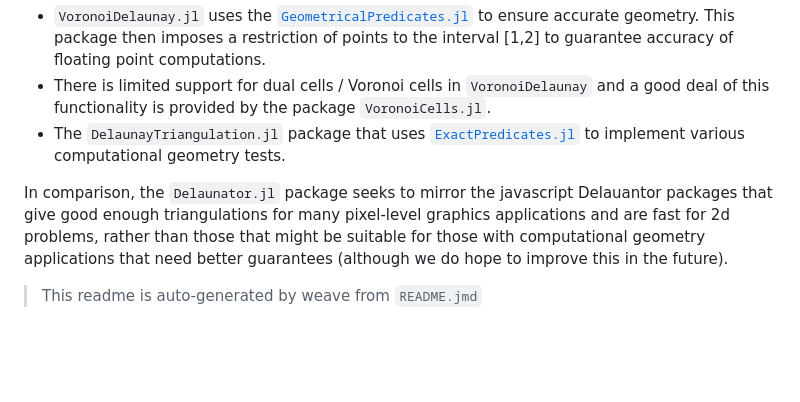
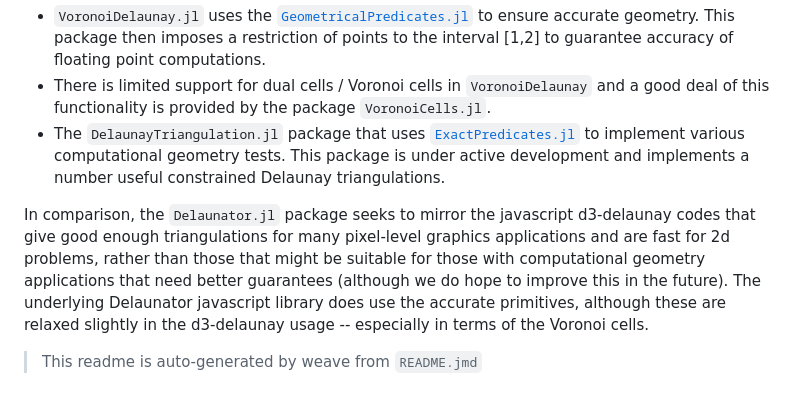
Before and after one commit to JuliaGeometry/Delaunator.jl, a Markdown page: README.md, the part around the change printed below. Rendered like a GitHub page; blank space fills up the shorter version.

```diff
--- a/README.md
+++ b/README.md
@@ -197,11 +197,14 @@ of floating point computations.
 a good deal of this functionality is provided by the package `VoronoiCells.jl`.
 - The `DelaunayTriangulation.jl` package that
 uses [`ExactPredicates.jl`](https://github.com/lairez/ExactPredicates.jl) to implement various
-computational geometry tests.
+computational geometry tests. This package is under active development and implements a number
+useful constrained Delaunay triangulations.
 
-In comparison, the `Delaunator.jl` package seeks to mirror the javascript Delauantor packages that give good
+In comparison, the `Delaunator.jl` package seeks to mirror the javascript d3-delaunay codes that give good
 enough triangulations for many pixel-level graphics applications and are fast for 2d problems, rather than those that
 might be suitable for those with computational geometry applications that need better guarantees
-(although we do hope to improve this in the future).
+(although we do hope to improve this in the future). The underlying Delaunator javascript library does use the
+accurate primitives, although these are relaxed slightly in the d3-delaunay usage -- especially in terms of the
+Voronoi cells.
 
 > This readme is auto-generated by weave from `README.jmd`
```
Also changed, not shown: other parts of README.md (+2 -2 lines), docs/README_1_1.png, docs/README_3_1.png, docs/README_4_1.png, docs/README_5_1.png, 1 other file.
